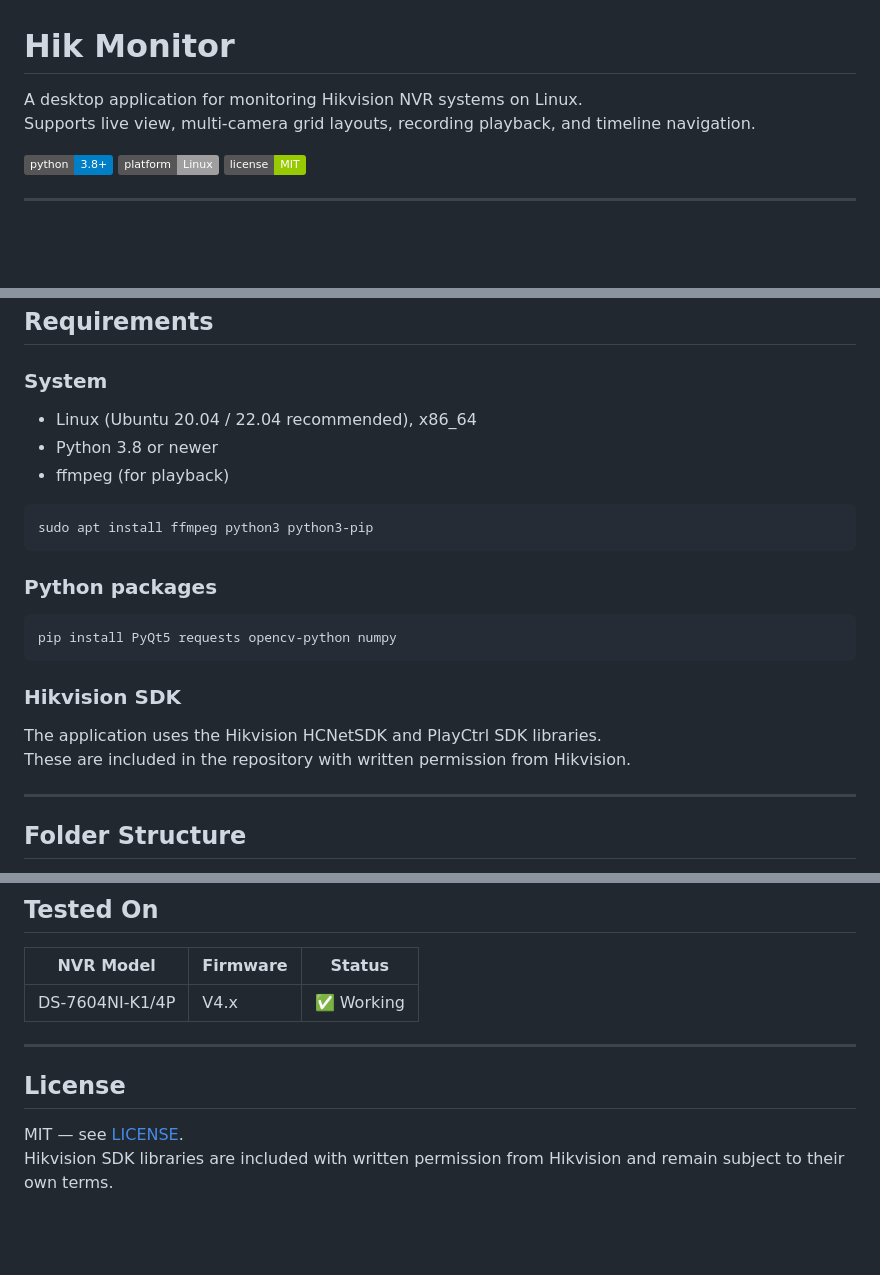
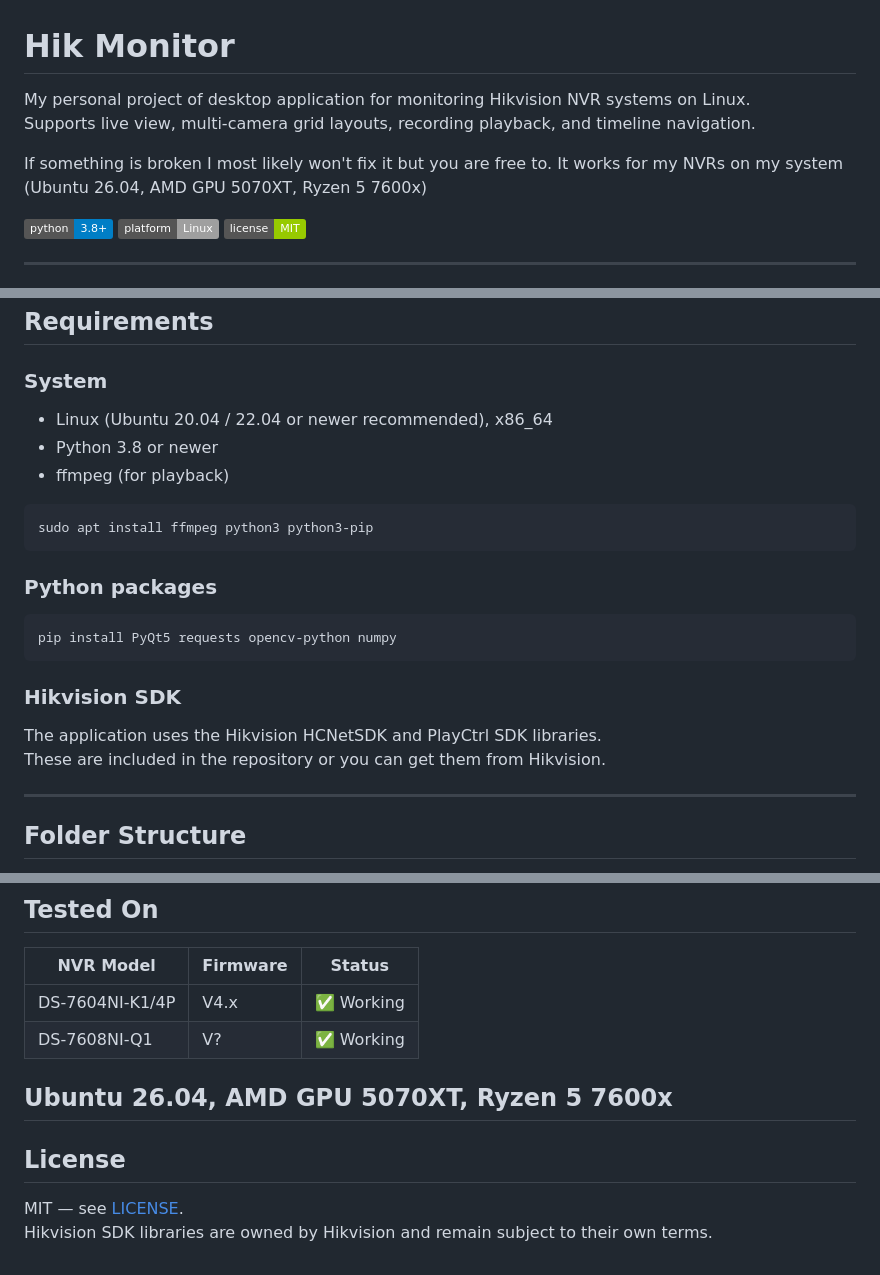
Before and after one commit to manutdsnake/Hik-monitor, a Markdown page: README.md, 3 parts joined by grey strips. Rendered like a GitHub page; badges without logos; blank space fills up the shorter version.

Commit message:
Revise README
Updated project description and system requirements. Clarified SDK library permissions.

```diff
--- a/README.md
+++ b/README.md
@@ -1,7 +1,11 @@
 # Hik Monitor
 
-A desktop application for monitoring Hikvision NVR systems on Linux.
+My personal project of desktop application for monitoring Hikvision NVR systems on Linux.
 Supports live view, multi-camera grid layouts, recording playback, and timeline navigation.
+
+If something is broken I most likely won't fix it but you are free to.
+It works for my NVRs on my system (Ubuntu 26.04, AMD GPU 5070XT, Ryzen 5 7600x)
+
 
 ![Python](https://img.shields.io/badge/python-3.8%2B-blue)
 ![Platform](https://img.shields.io/badge/platform-Linux-lightgrey)
@@ -27,7 +31,7 @@ Supports live view, multi-camera grid layouts, recording playback, and timeline
 
 ### System
 
-- Linux (Ubuntu 20.04 / 22.04 recommended), x86_64
+- Linux (Ubuntu 20.04 / 22.04 or newer recommended), x86_64
 - Python 3.8 or newer
 - ffmpeg (for playback)
 
@@ -44,7 +48,7 @@ pip install PyQt5 requests opencv-python numpy
 ### Hikvision SDK
 
 The application uses the Hikvision HCNetSDK and PlayCtrl SDK libraries.
-These are included in the repository with written permission from Hikvision.
+These are included in the repository or you can get them from Hikvision.
 
 ---
 
@@ -114,10 +118,11 @@ Cameras will appear in the sidebar. Click or drag them into the grid to start st
 | NVR Model | Firmware | Status |
 |---|---|---|
 | DS-7604NI-K1/4P | V4.x | ✅ Working |
-
+| DS-7608NI-Q1 | V? | ✅ Working |
+Ubuntu 26.04, AMD GPU 5070XT, Ryzen 5 7600x
 ---
 
 ## License
 
 MIT — see [LICENSE](LICENSE).
-Hikvision SDK libraries are included with written permission from Hikvision and remain subject to their own terms.
+Hikvision SDK libraries are owned by Hikvision and remain subject to their own terms.
```
